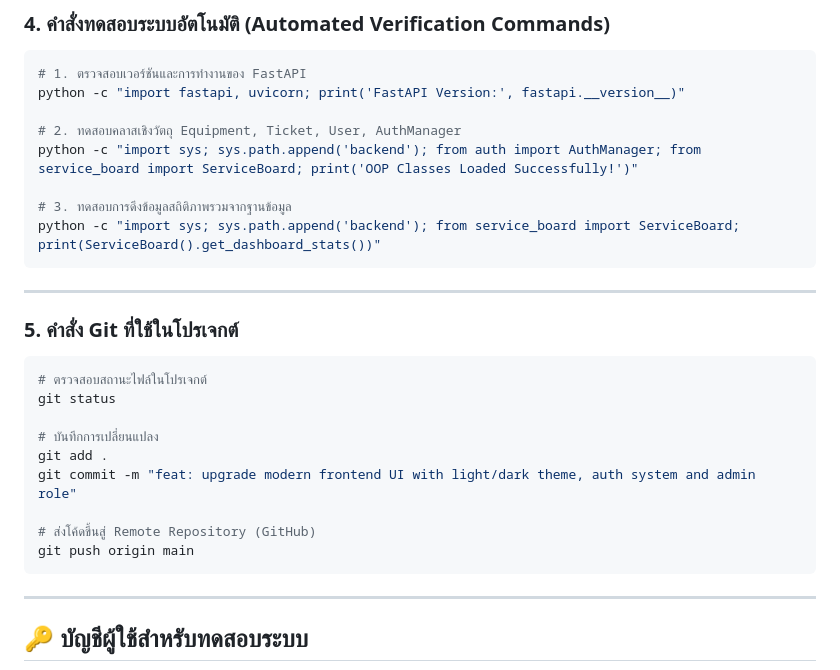
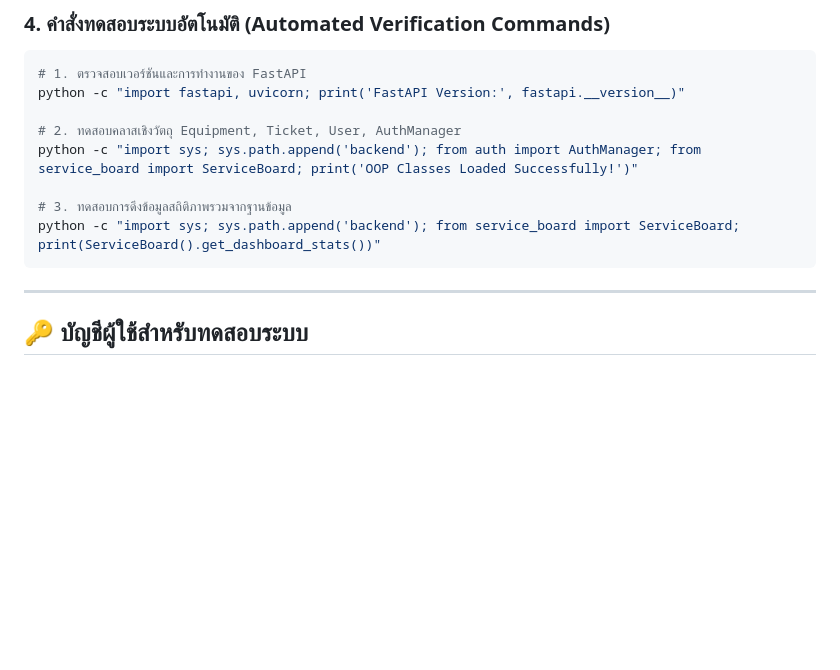
Before and after one commit to Kitikon15/Quick-Maintenance-Tracker, a Markdown page: README.md, the part around the change. GitHub-like rendering; blank space fills up the shorter version.

Commit message:
Remove Git commands section from README
Removed Git commands section from README.

````diff
--- a/README.md
+++ b/README.md
@@ -384,23 +384,6 @@ python -c "import sys; sys.path.append('backend'); from auth import AuthManager;
 # 3. ทดสอบการดึงข้อมูลสถิติภาพรวมจากฐานข้อมูล
 python -c "import sys; sys.path.append('backend'); from service_board import ServiceBoard; print(ServiceBoard().get_dashboard_stats())"
 ```
-
----
-
-### 5. คำสั่ง Git ที่ใช้ในโปรเจกต์
-
-```bash
-# ตรวจสอบสถานะไฟล์ในโปรเจกต์
-git status
-
-# บันทึกการเปลี่ยนแปลง
-git add .
-git commit -m "feat: upgrade modern frontend UI with light/dark theme, auth system and admin role"
-
-# ส่งโค้ดขึ้นสู่ Remote Repository (GitHub)
-git push origin main
-```
-
 ---
 
 ## 🔑 บัญชีผู้ใช้สำหรับทดสอบระบบ
````
